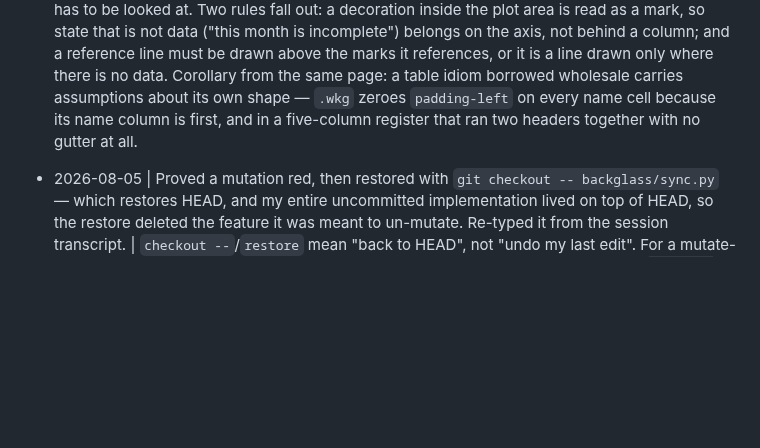
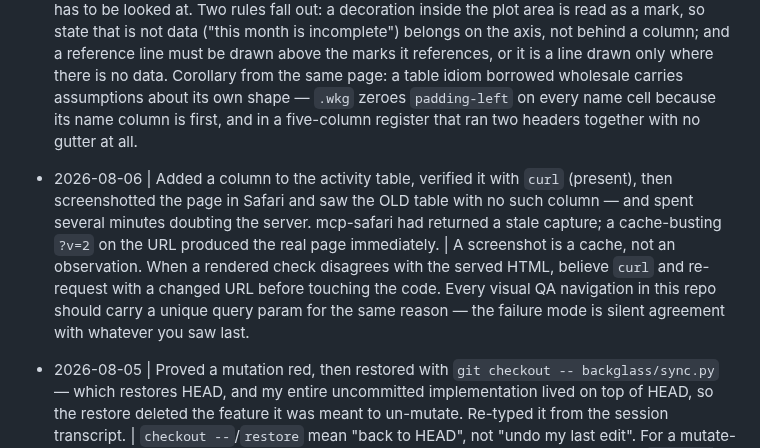
Before and after one commit to Cognifer-Labs/backglass-private, a Markdown page: tasks/lessons.md, the part around the change. GitHub-like rendering; blank space fills up the shorter version.

Commit message:
lessons: a screenshot is a cache, not an observation

```diff
--- a/tasks/lessons.md
+++ b/tasks/lessons.md
@@ -550,6 +550,15 @@ deterministic given the id.
   because its name column is first, and in a five-column register that ran two headers
   together with no gutter at all.
 
+- 2026-08-06 | Added a column to the activity table, verified it with `curl` (present),
+  then screenshotted the page in Safari and saw the OLD table with no such column — and
+  spent several minutes doubting the server. mcp-safari had returned a stale capture; a
+  cache-busting `?v=2` on the URL produced the real page immediately. | A screenshot is
+  a cache, not an observation. When a rendered check disagrees with the served HTML,
+  believe `curl` and re-request with a changed URL before touching the code. Every visual
+  QA navigation in this repo should carry a unique query param for the same reason —
+  the failure mode is silent agreement with whatever you saw last.
+
 - 2026-08-05 | Proved a mutation red, then restored with `git checkout -- backglass/sync.py`
   — which restores HEAD, and my entire uncommitted implementation lived on top of HEAD, so
   the restore deleted the feature it was meant to un-mutate. Re-typed it from the session
```
